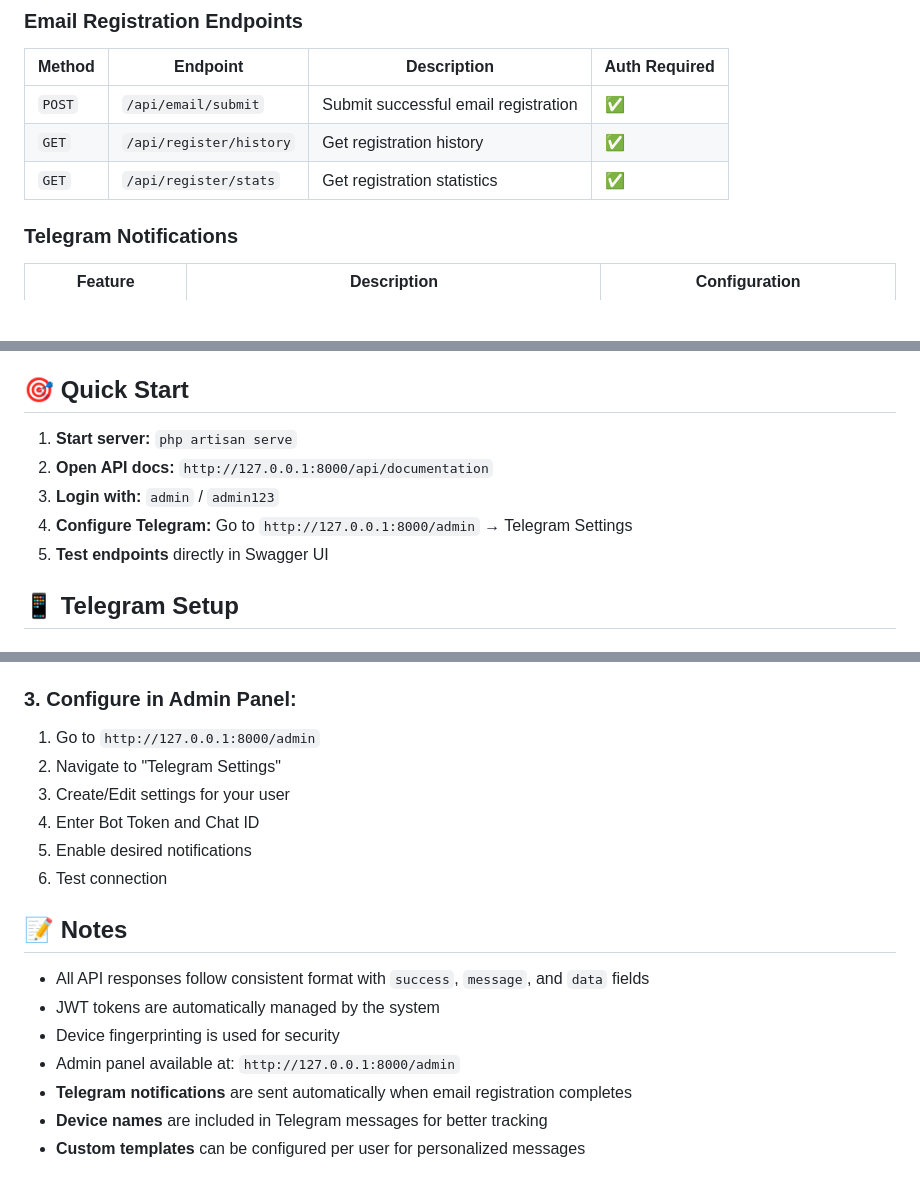
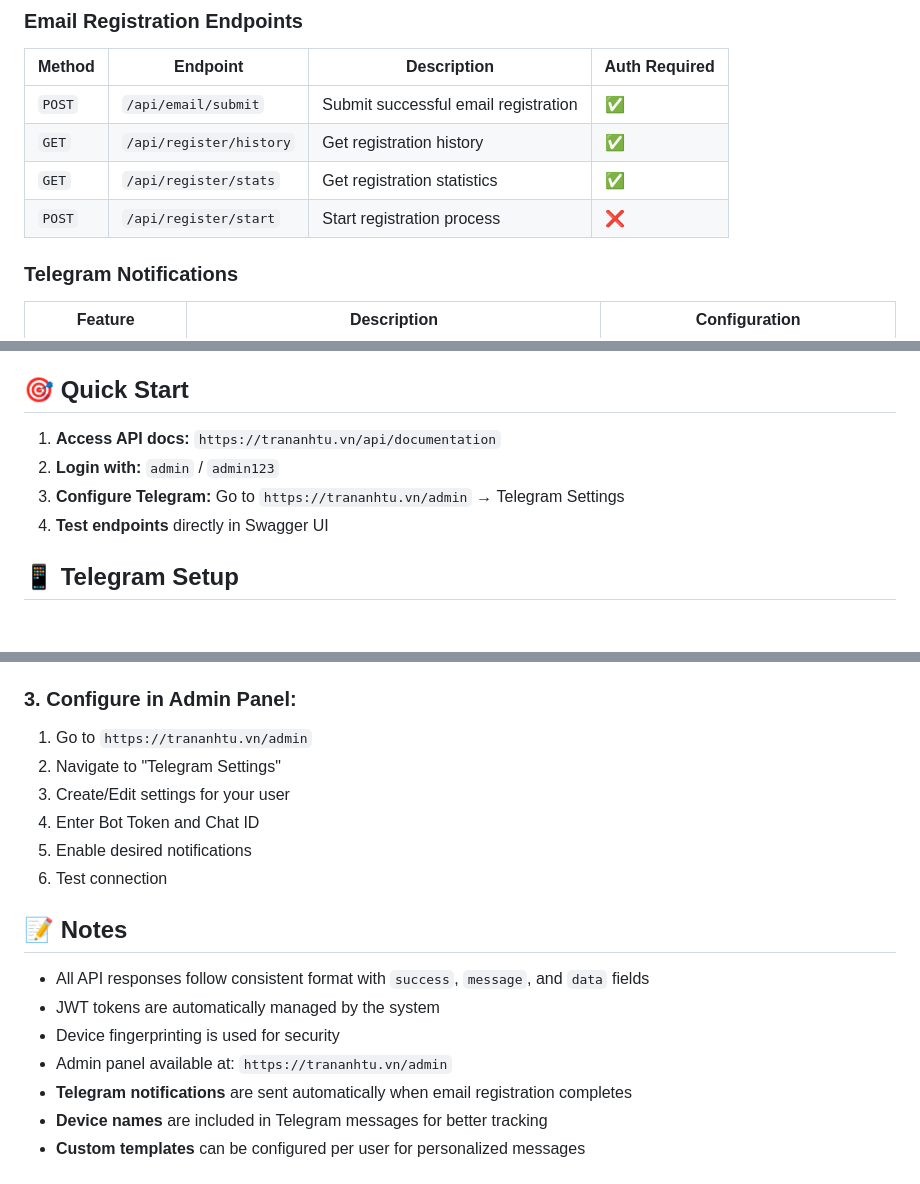
Before and after one commit to tu633188-create/regmail-app, a Markdown page: API_DOCS_README.md, 3 parts joined by grey strips. Drawn GitHub-style; blank space fills up the shorter version.

```diff
--- a/API_DOCS_README.md
+++ b/API_DOCS_README.md
@@ -42,6 +53,7 @@
 | `POST` | `/api/email/submit` | Submit successful email registration | ✅ |
 | `GET` | `/api/register/history` | Get registration history | ✅ |
 | `GET` | `/api/register/stats` | Get registration statistics | ✅ |
+| `POST` | `/api/register/start` | Start registration process | ❌ |
 
 ### **Telegram Notifications**
 | Feature | Description | Configuration |
@@ -119,11 +132,10 @@ php artisan l5-swagger:generate
 
 ## 🎯 **Quick Start**
 
-1. **Start server:** `php artisan serve`
-2. **Open API docs:** `http://127.0.0.1:8000/api/documentation`
-3. **Login with:** `admin` / `admin123`
-4. **Configure Telegram:** Go to `http://127.0.0.1:8000/admin` → Telegram Settings
-5. **Test endpoints** directly in Swagger UI
+1. **Access API docs:** `https://trananhtu.vn/api/documentation`
+2. **Login with:** `admin` / `admin123`
+3. **Configure Telegram:** Go to `https://trananhtu.vn/admin` → Telegram Settings
+4. **Test endpoints** directly in Swagger UI
 
 ## 📱 **Telegram Setup**
 
@@ -138,7 +150,7 @@ php artisan l5-swagger:generate
 3. Or use `@getidsbot` for Chat ID
 
 ### **3. Configure in Admin Panel:**
-1. Go to `http://127.0.0.1:8000/admin`
+1. Go to `https://trananhtu.vn/admin`
 2. Navigate to "Telegram Settings"
 3. Create/Edit settings for your user
 4. Enter Bot Token and Chat ID
@@ -150,7 +162,7 @@ php artisan l5-swagger:generate
 - All API responses follow consistent format with `success`, `message`, and `data` fields
 - JWT tokens are automatically managed by the system
 - Device fingerprinting is used for security
-- Admin panel available at: `http://127.0.0.1:8000/admin`
+- Admin panel available at: `https://trananhtu.vn/admin`
 - **Telegram notifications** are sent automatically when email registration completes
 - **Device names** are included in Telegram messages for better tracking
 - **Custom templates** can be configured per user for personalized messages
```
Also changed, not shown: other parts of API_DOCS_README.md (+19 -7 lines).
